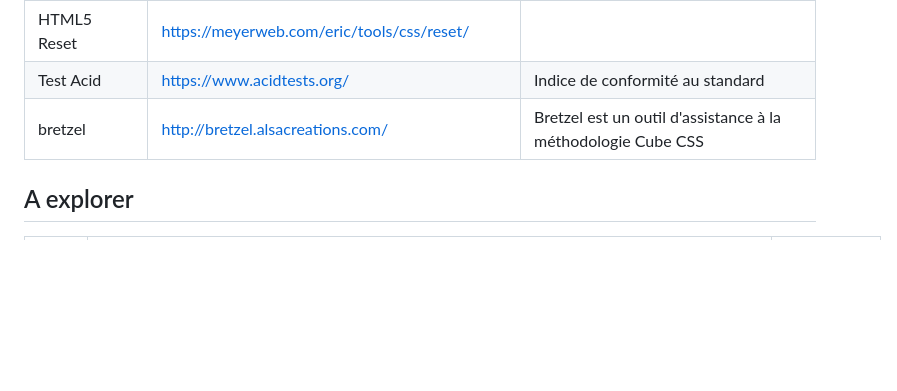
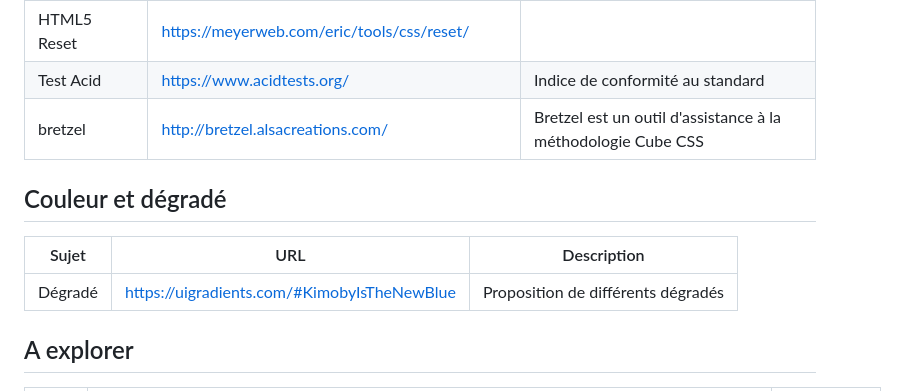
Before and after one commit to GregLeBarbar/293-html-css, a Markdown page: Readme.md, the part around the change. Rendered like a GitHub page; blank space fills up the shorter version.

```diff
--- a/Readme.md
+++ b/Readme.md
@@ -60,6 +60,12 @@ Module 293 - Créer et publier un site Web
 | Test Acid       | https://www.acidtests.org/                             | Indice de conformité au standard                             |
 | bretzel         | http://bretzel.alsacreations.com/                      | Bretzel est un outil d'assistance à la méthodologie Cube CSS |
 
+## Couleur et dégradé
+
+| Sujet           | URL                                                    | Description                        |
+| --------------- | ------------------------------------------------------ | -----------------------------------|
+| Dégradé         | https://uigradients.com/#KimobyIsTheNewBlue            | Proposition de différents dégradés |
+
 ## A explorer
 
 | Sujet | URL                                                                                                                        | Description |
```
